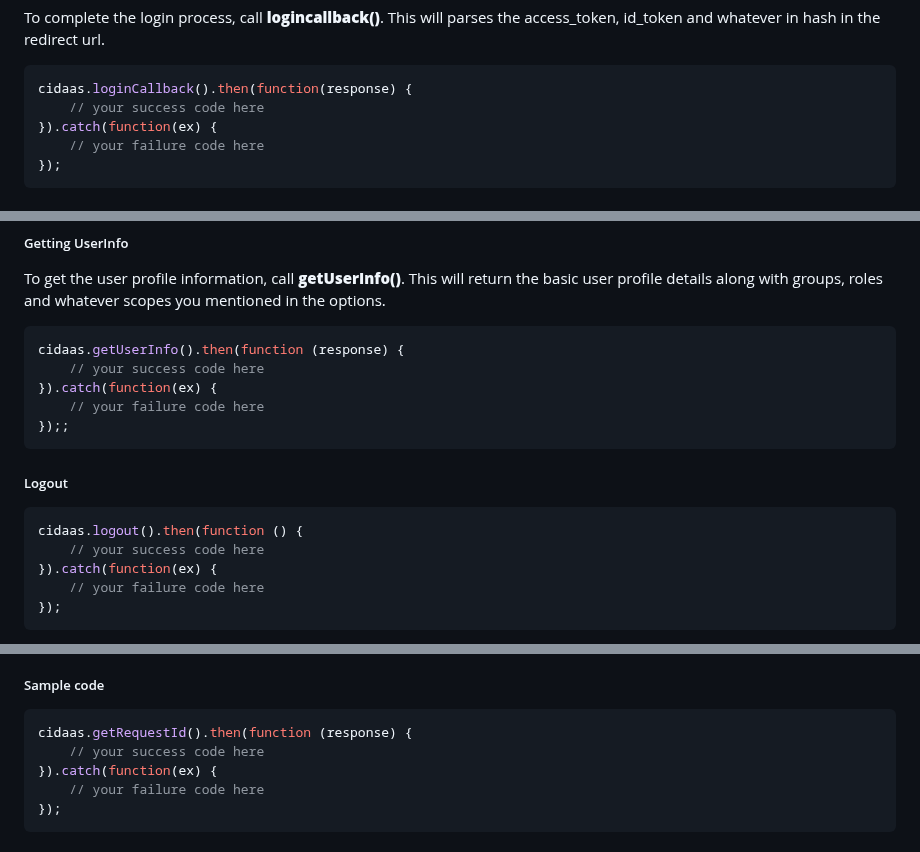
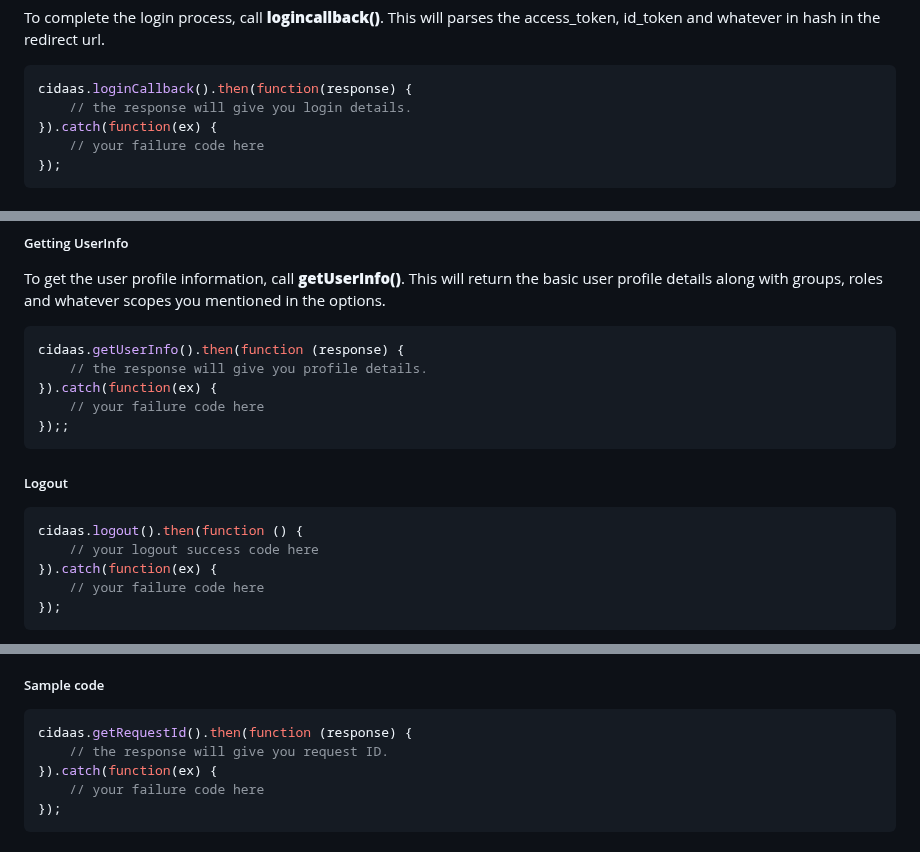
Before and after one commit to Cidaas/cidaas-javascript-sdk, a Markdown page: README.md, 3 parts joined by grey strips. GitHub-like rendering.

Commit message:
fix(): Added few changes to readme file.

````diff
--- a/README.md
+++ b/README.md
@@ -83,7 +83,7 @@ To complete the login process, call ****logincallback()****. This will parses th
 
 ```js
 cidaas.loginCallback().then(function(response) {
-    // your success code here
+    // the response will give you login details.
 }).catch(function(ex) {
     // your failure code here
 });
@@ -103,7 +103,7 @@ cidaas.registerWithBrowser();
 To get the user profile information, call ****getUserInfo()****. This will return the basic user profile details along with groups, roles and whatever scopes you mentioned in the options.
 ```js
 cidaas.getUserInfo().then(function (response) {
-    // your success code here
+    // the response will give you profile details.
 }).catch(function(ex) {
     // your failure code here
 });;
@@ -114,7 +114,7 @@ cidaas.getUserInfo().then(function (response) {
 
 ```js
 cidaas.logout().then(function () {
-    // your success code here
+    // your logout success code here
 }).catch(function(ex) {
     // your failure code here
 });
@@ -136,7 +136,7 @@ Each and every proccesses starts with requestId, it is an entry point to login o
 
 ```js
 cidaas.getRequestId().then(function (response) {
-    // your success code here
+    // the response will give you request ID.
 }).catch(function(ex) {
     // your failure code here
 });
````
Also changed, not shown: other parts of README.md (+52 -52 lines).
